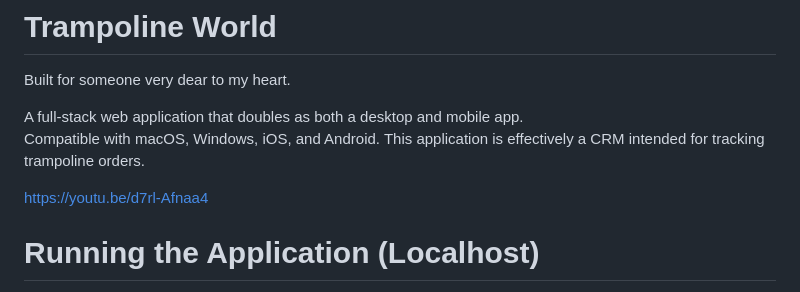
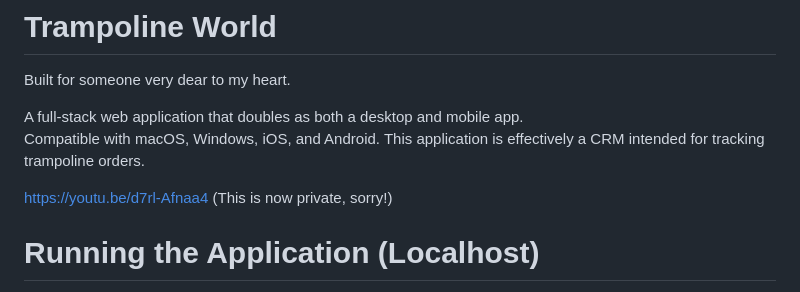
Before and after one commit to james-evolution/trampoline-world, a Markdown page: README.md, the part around the change. Rendered like a GitHub page.

```diff
--- a/README.md
+++ b/README.md
@@ -5,7 +5,7 @@ Built for someone very dear to my heart.
 A full-stack web application that doubles as both a desktop and mobile app.
 <br>Compatible with macOS, Windows, iOS, and Android. This application is effectively a CRM intended for tracking trampoline orders.
 
-https://youtu.be/d7rl-Afnaa4
+https://youtu.be/d7rl-Afnaa4 (This is now private, sorry!)
 
 # Running the Application (Localhost)
 
```
